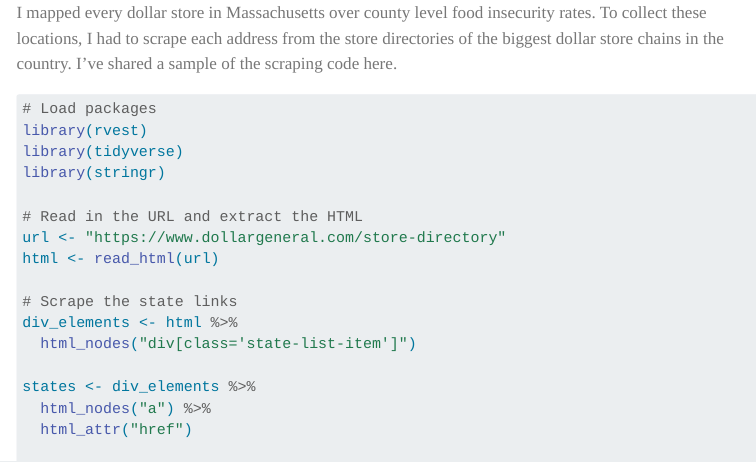
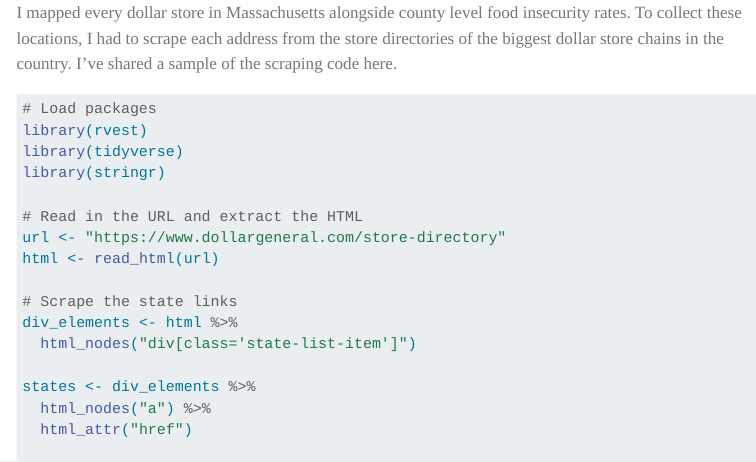
Before and after one commit to spolzin/mysite, a Quarto document (projects/index.qmd): the page in a window 1100 px wide, from its top. Rendered offline with R 4.5, knitr and Pandoc in place of Quarto, with nearby package versions; the code chunks are not run, so their results and figures are left out; menus at the side of the page are left out; long lines of code are wrapped.

Commit message:
Initial commit

````diff
--- a/_quarto.yml
+++ b/_quarto.yml
@@ -1,5 +1,6 @@
 project:
   type: website
+  output-dir: docs
 
 website:
   title: "PORTFOLIO | Samuel Polzin"
--- a/projects/index.qmd
+++ b/projects/index.qmd
@@ -2,7 +2,7 @@
 sidebar: true
 ---
 
-I mapped every dollar store in Massachusetts over county level food insecurity rates. To collect these locations, I had to scrape each address from the store directories of the biggest dollar store chains in the country. I've shared a sample of the scraping code here.
+I mapped every dollar store in Massachusetts alongside county level food insecurity rates. To collect these locations, I had to scrape each address from the store directories of the biggest dollar store chains in the country. I've shared a sample of the scraping code here.
 
 ```{r}
 #| echo: false
````
Also changed, not shown: 2 other files.
